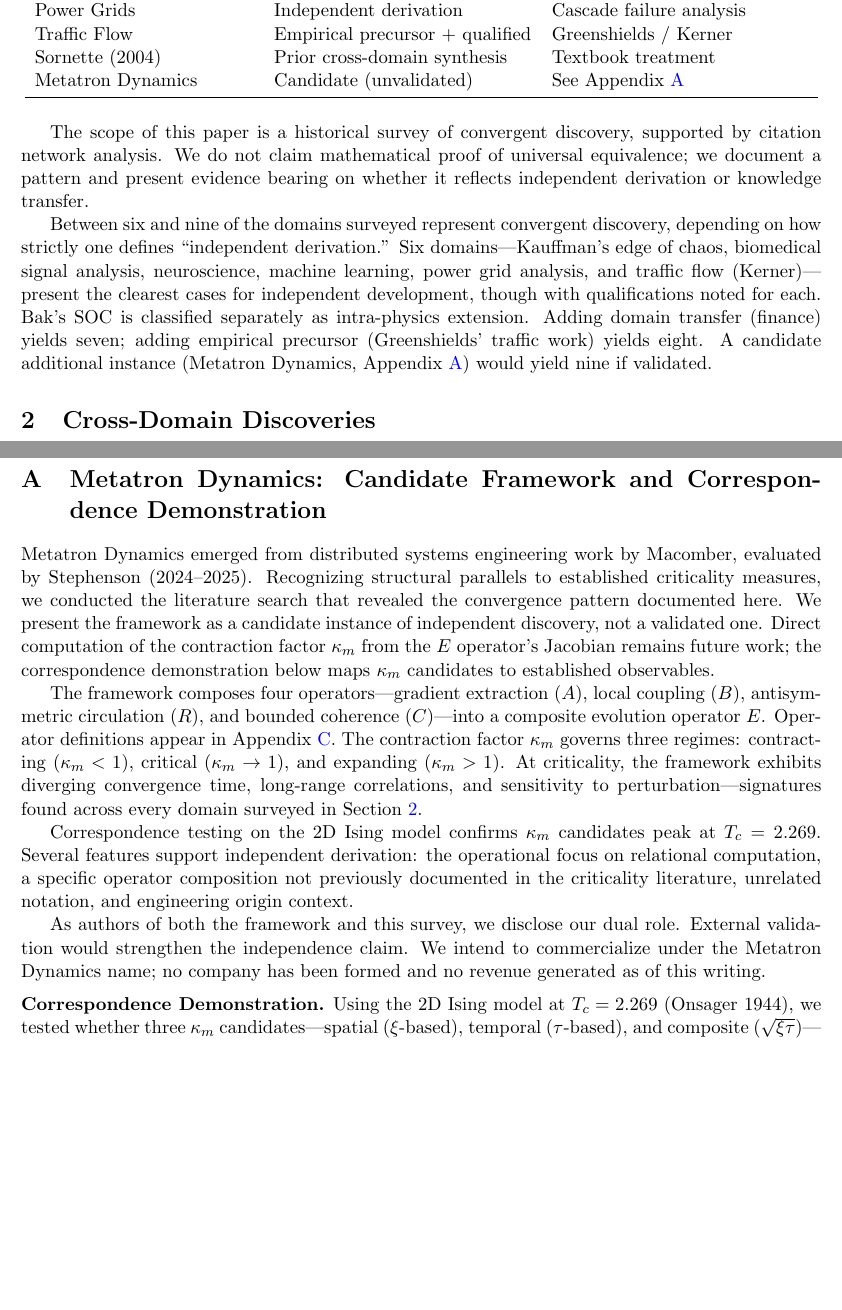
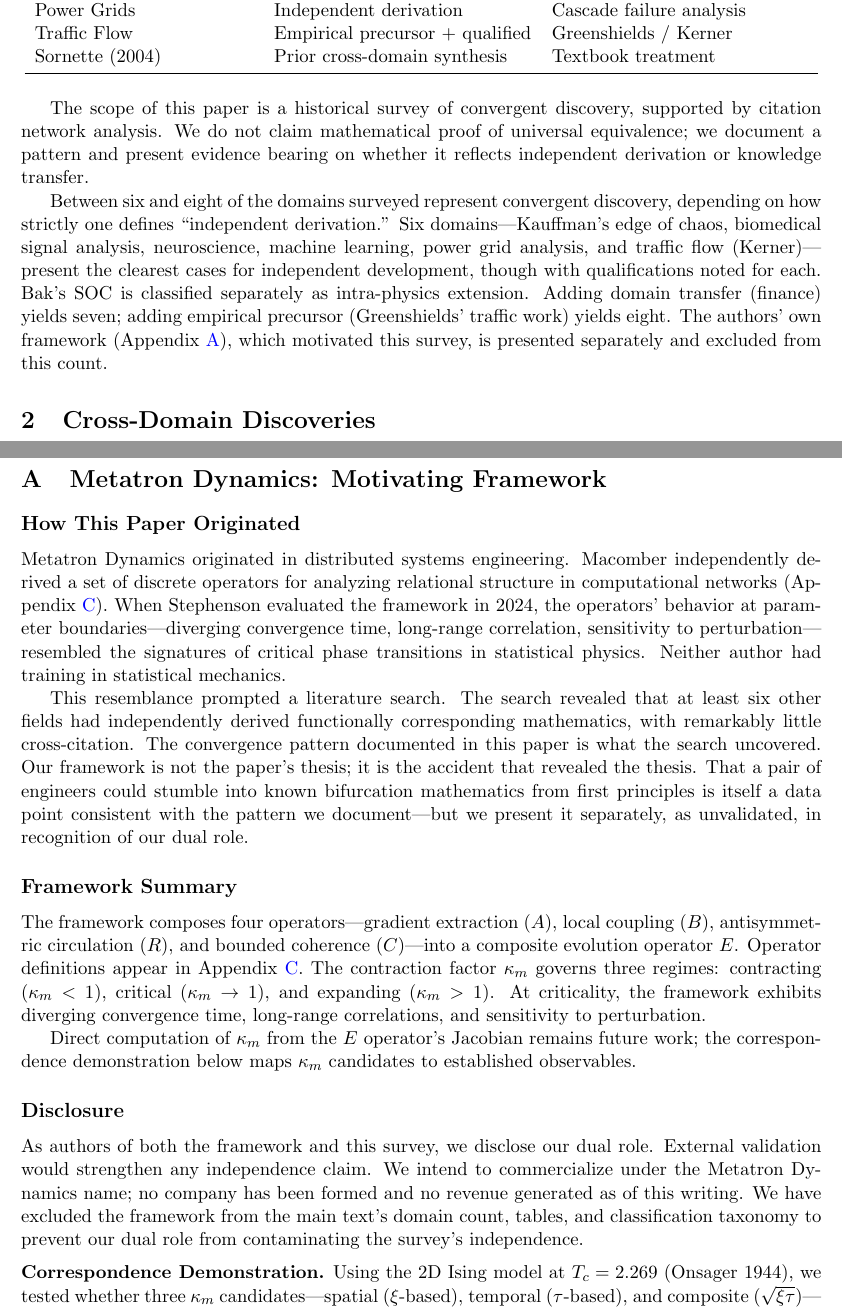
Before and after one commit to energyscholar/criticality-paper, a LaTeX paper (Stephenson_CrossDomainCriticality_2026.tex): two parts of pages 3 and 16 of 20 before the commit and two parts of pages 3 and 16 of 21 after it, joined at a grey line, cut so that both start at the same text, the shorter picture padded with empty space. Compiled offline with pdfLaTeX.

Commit message:
Plan 0055 phase 1: Isolate Metatron Dynamics from main text
Remove MD from Tables 1, 3, 4 and domain count. Restructure
Appendix A with origin vignette, framework summary, disclosure
subsections. Add origin pointer in Introduction. Strengthen COI
paragraph. Domain count now "six and eight" (MD excluded).

Co-Authored-By: Claude Opus 4.6 <noreply@anthropic.com>

```diff
--- a/Stephenson_CrossDomainCriticality_2026.tex
+++ b/Stephenson_CrossDomainCriticality_2026.tex
@@ -107,14 +109,13 @@ Neuroscience & Qualified independent & Beggs \& Plenz; cited Bak \\
 Power Grids & Independent derivation & Cascade failure analysis \\
 Traffic Flow & Empirical precursor + qualified & Greenshields / Kerner \\
 Sornette (2004) & Prior cross-domain synthesis & Textbook treatment \\
-Metatron Dynamics & Candidate (unvalidated) & See Appendix~\ref{app:correspondence} \\
 \bottomrule
 \end{tabular}
 \end{table}
 
 The scope of this paper is a historical survey of convergent discovery, supported by citation network analysis. We do not claim mathematical proof of universal equivalence; we document a pattern and present evidence bearing on whether it reflects independent derivation or knowledge transfer.
 
-Between six and nine of the domains surveyed represent convergent discovery, depending on how strictly one defines ``independent derivation.'' Six domains---Kauffman's edge of chaos, biomedical signal analysis, neuroscience, machine learning, power grid analysis, and traffic flow (Kerner)---present the clearest cases for independent development, though with qualifications noted for each. Bak's SOC is classified separately as intra-physics extension. Adding domain transfer (finance) yields seven; adding empirical precursor (Greenshields' traffic work) yields eight. A candidate additional instance (Metatron Dynamics, Appendix~\ref{app:correspondence}) would yield nine if validated.
+Between six and eight of the domains surveyed represent convergent discovery, depending on how strictly one defines ``independent derivation.'' Six domains---Kauffman's edge of chaos, biomedical signal analysis, neuroscience, machine learning, power grid analysis, and traffic flow (Kerner)---present the clearest cases for independent development, though with qualifications noted for each. Bak's SOC is classified separately as intra-physics extension. Adding domain transfer (finance) yields seven; adding empirical precursor (Greenshields' traffic work) yields eight. The authors' own framework (Appendix~\ref{app:correspondence}), which motivated this survey, is presented separately and excluded from this count.
 
 \section{Cross-Domain Discoveries}
 \label{sec:discoveries}
@@ -450,16 +449,24 @@ This work was prepared with assistance from AI tools (Claude, Anthropic), which
 \newpage
 \appendix
 
-\section{Metatron Dynamics: Candidate Framework and Correspondence Demonstration}
+\section{Metatron Dynamics: Motivating Framework}
 \label{app:correspondence}
 
-Metatron Dynamics emerged from distributed systems engineering work by Macomber, evaluated by Stephenson (2024--2025). Recognizing structural parallels to established criticality measures, we conducted the literature search that revealed the convergence pattern documented here. We present the framework as a candidate instance of independent discovery, not a validated one. Direct computation of the contraction factor $\kappa_m$ from the $E$ operator's Jacobian remains future work; the correspondence demonstration below maps $\kappa_m$ candidates to established observables.
+\subsection*{How This Paper Originated}
 
-The framework composes four operators---gradient extraction ($A$), local coupling ($B$), antisymmetric circulation ($R$), and bounded coherence ($C$)---into a composite evolution operator $E$. Operator definitions appear in Appendix~\ref{app:operators}. The contraction factor $\kappa_m$ governs three regimes: contracting ($\kappa_m < 1$), critical ($\kappa_m \to 1$), and expanding ($\kappa_m > 1$). At criticality, the framework exhibits diverging convergence time, long-range correlations, and sensitivity to perturbation---signatures found across every domain surveyed in Section~\ref{sec:discoveries}.
+Metatron Dynamics originated in distributed systems engineering. Macomber independently derived a set of discrete operators for analyzing relational structure in computational networks (Appendix~\ref{app:operators}). When Stephenson evaluated the framework in 2024, the operators' behavior at parameter boundaries---diverging convergence time, long-range correlation, sensitivity to perturbation---resembled the signatures of critical phase transitions in statistical physics. Neither author had training in statistical mechanics.
 
-Correspondence testing on the 2D Ising model confirms $\kappa_m$ candidates peak at $T_c = 2.269$. Several features support independent derivation: the operational focus on relational computation, a specific operator composition not previously documented in the criticality literature, unrelated notation, and engineering origin context.
+This resemblance prompted a literature search. The search revealed that at least six other fields had independently derived functionally corresponding mathematics, with remarkably little cross-citation. The convergence pattern documented in this paper is what the search uncovered. Our framework is not the paper's thesis; it is the accident that revealed the thesis. That a pair of engineers could stumble into known bifurcation mathematics from first principles is itself a data point consistent with the pattern we document---but we present it separately, as unvalidated, in recognition of our dual role.
 
-As authors of both the framework and this survey, we disclose our dual role. External validation would strengthen the independence claim. We intend to commercialize under the Metatron Dynamics name; no company has been formed and no revenue generated as of this writing.
+\subsection*{Framework Summary}
+
+The framework composes four operators---gradient extraction ($A$), local coupling ($B$), antisymmetric circulation ($R$), and bounded coherence ($C$)---into a composite evolution operator $E$. Operator definitions appear in Appendix~\ref{app:operators}. The contraction factor $\kappa_m$ governs three regimes: contracting ($\kappa_m < 1$), critical ($\kappa_m \to 1$), and expanding ($\kappa_m > 1$). At criticality, the framework exhibits diverging convergence time, long-range correlations, and sensitivity to perturbation.
+
+Direct computation of $\kappa_m$ from the $E$ operator's Jacobian remains future work; the correspondence demonstration below maps $\kappa_m$ candidates to established observables.
+
+\subsection*{Disclosure}
+
+As authors of both the framework and this survey, we disclose our dual role. External validation would strengthen any independence claim. We intend to commercialize under the Metatron Dynamics name; no company has been formed and no revenue generated as of this writing. We have excluded the framework from the main text's domain count, tables, and classification taxonomy to prevent our dual role from contaminating the survey's independence.
 
 \medskip
 \noindent\textbf{Correspondence Demonstration.}
```
Also changed, not shown: Stephenson_CrossDomainCriticality_2026.tex (14 more changed lines).
